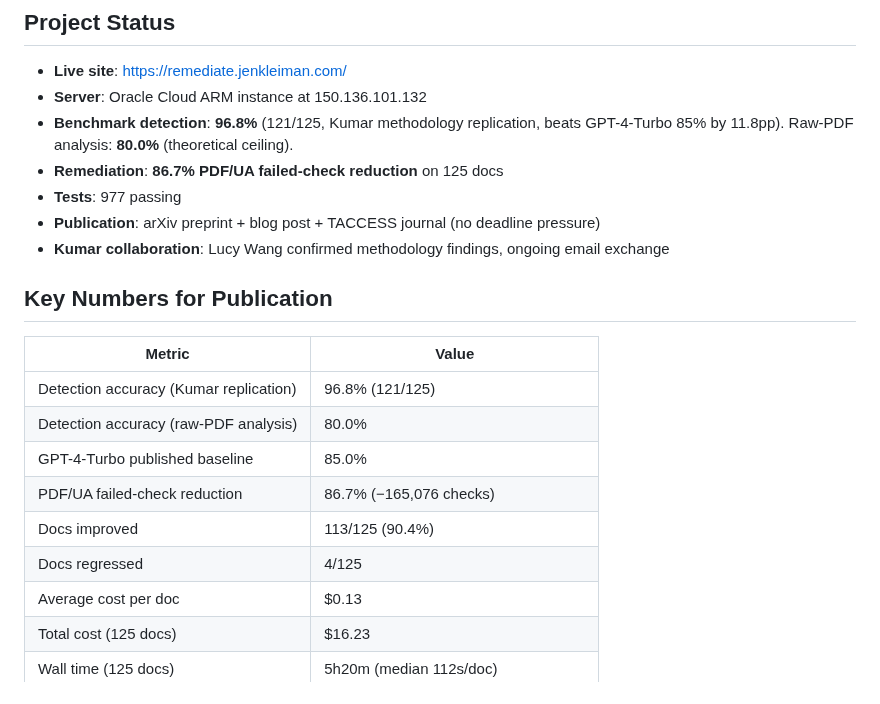
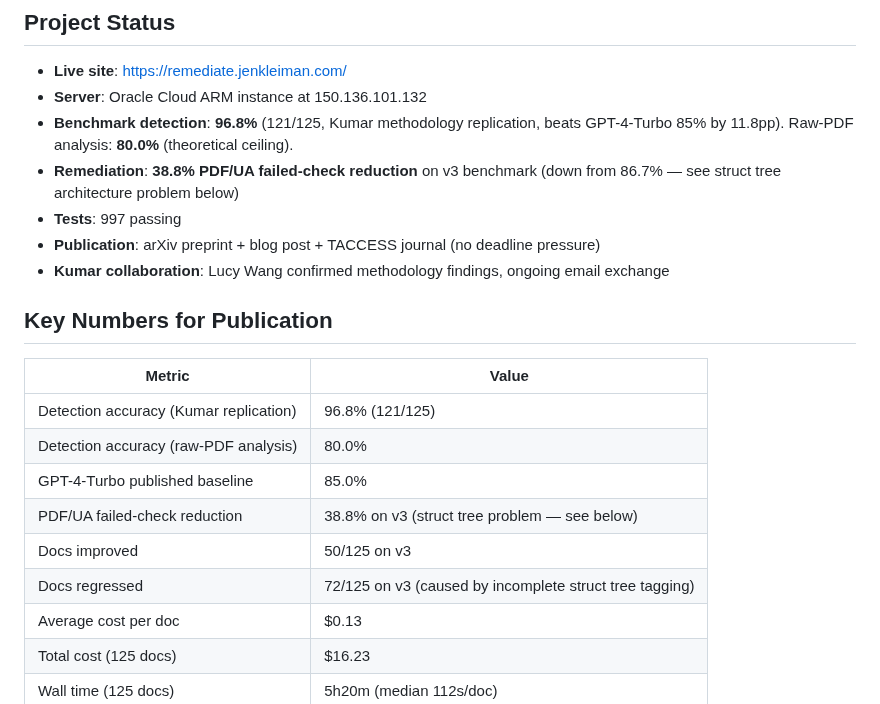
Before and after one commit to jenniferbk/WCAGproject, a Markdown page: NOW.md, the part around the change. Drawn GitHub-style.

Commit message:
NOW.md: update headline numbers to v3 benchmark reality
86.7% was misleading — v3 shows 38.8% with 72/125 regressions due to
incomplete struct tree tagging. Updated so next session starts with
accurate state.

Co-Authored-By: Claude Opus 4.6 (1M context) <noreply@anthropic.com>

```diff
--- a/NOW.md
+++ b/NOW.md
@@ -4,8 +4,8 @@
 - **Live site**: https://remediate.jenkleiman.com/
 - **Server**: Oracle Cloud ARM instance at 150.136.101.132
 - **Benchmark detection**: **96.8%** (121/125, Kumar methodology replication, beats GPT-4-Turbo 85% by 11.8pp). Raw-PDF analysis: **80.0%** (theoretical ceiling).
-- **Remediation**: **86.7% PDF/UA failed-check reduction** on 125 docs
-- **Tests**: 977 passing
+- **Remediation**: **38.8% PDF/UA failed-check reduction** on v3 benchmark (down from 86.7% — see struct tree architecture problem below)
+- **Tests**: 997 passing
 - **Publication**: arXiv preprint + blog post + TACCESS journal (no deadline pressure)
 - **Kumar collaboration**: Lucy Wang confirmed methodology findings, ongoing email exchange
 
@@ -15,9 +15,9 @@
 | Detection accuracy (Kumar replication) | 96.8% (121/125) |
 | Detection accuracy (raw-PDF analysis) | 80.0% |
 | GPT-4-Turbo published baseline | 85.0% |
-| PDF/UA failed-check reduction | 86.7% (−165,076 checks) |
-| Docs improved | 113/125 (90.4%) |
-| Docs regressed | 4/125 |
+| PDF/UA failed-check reduction | 38.8% on v3 (struct tree problem — see below) |
+| Docs improved | 50/125 on v3 |
+| Docs regressed | 72/125 on v3 (caused by incomplete struct tree tagging) |
 | Average cost per doc | $0.13 |
 | Total cost (125 docs) | $16.23 |
 | Wall time (125 docs) | 5h20m (median 112s/doc) |
```
